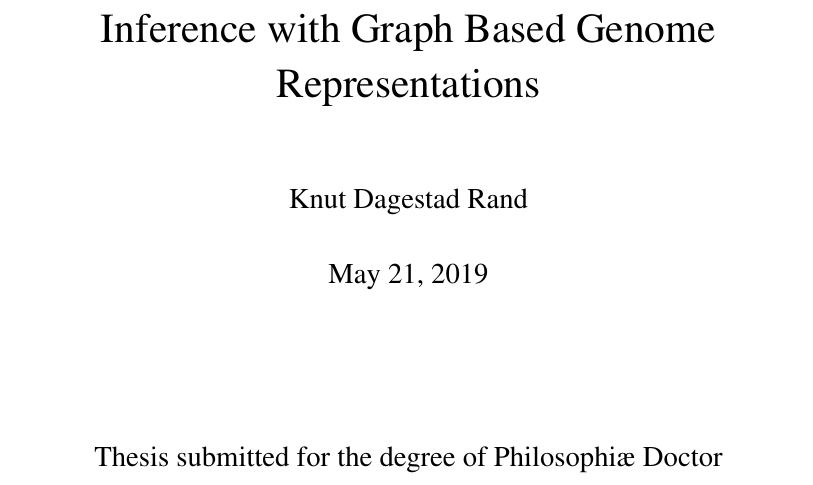
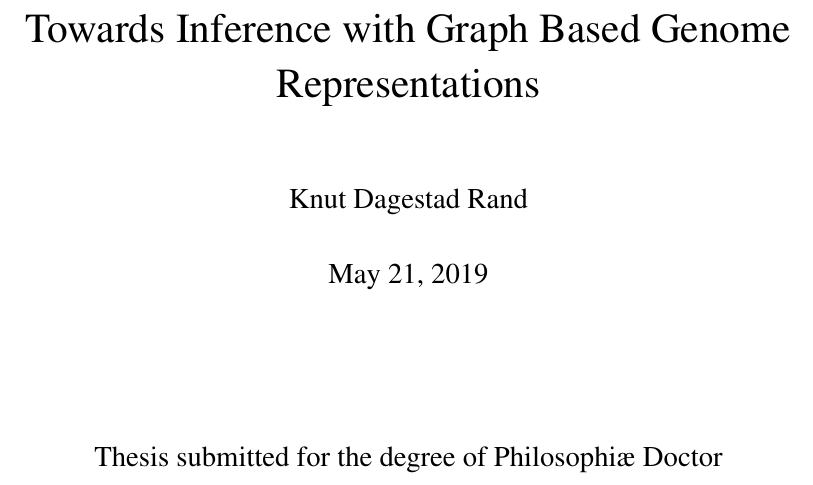
Before and after one commit to knutdrand/thesis, a LaTeX thesis (main.tex): part of page 1 of 41, cut so that both start at the same text. Compiled offline with pdfLaTeX; a missing font is replaced by an installed copy or a similar font.

Commit message:
latexupdate

```diff
--- a/main.tex
+++ b/main.tex
@@ -2,7 +2,7 @@
 
 \usepackage[utf8]{inputenc}         % or whatever you use
 \include{statsHeader}
-\title{Inference with Graph Based Genome Representations}
+\title{Towards Inference with Graph Based Genome Representations}
 \author{Knut Dagestad Rand}
 
 \begin{document}
```
Also changed, not shown: main.pdf, simple.pdf.
